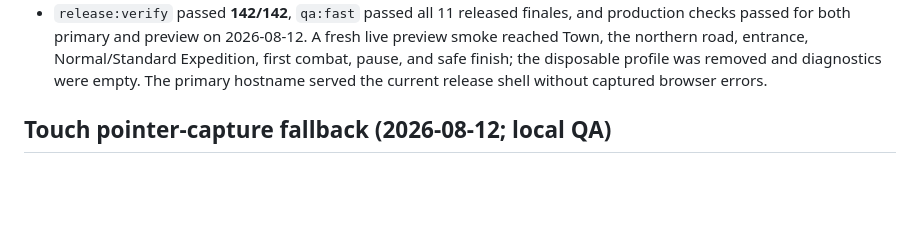
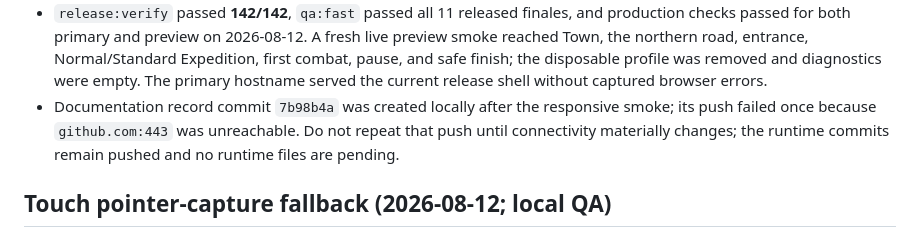
Before and after one commit to gov8661682/code-quest-lab, a Markdown page: STATUS.md, the part around the change. Rendered like a GitHub page; blank space fills up the shorter version.

```diff
--- a/STATUS.md
+++ b/STATUS.md
@@ -22,6 +22,10 @@ State: pre-release hardening; D1-12 release surface deployed and verified; not a
   entrance, Normal/Standard Expedition, first combat, pause, and safe finish;
   the disposable profile was removed and diagnostics were empty. The primary
   hostname served the current release shell without captured browser errors.
+- Documentation record commit `7b98b4a` was created locally after the
+  responsive smoke; its push failed once because `github.com:443` was
+  unreachable. Do not repeat that push until connectivity materially changes;
+  the runtime commits remain pushed and no runtime files are pending.
 
 ## Touch pointer-capture fallback (2026-08-12; local QA)
 
```
Also changed, not shown: BLOCKERS.md (+1 -0 lines), PROJECT_MEMORY.md (+1 -1 lines).
